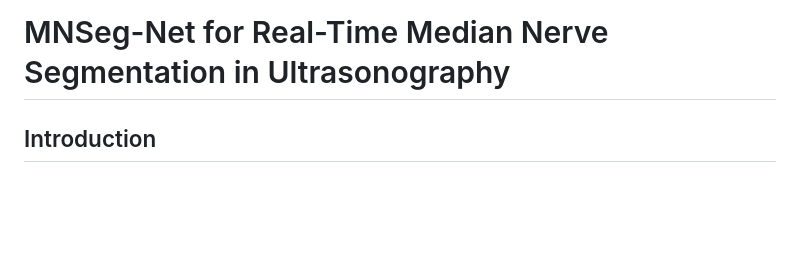
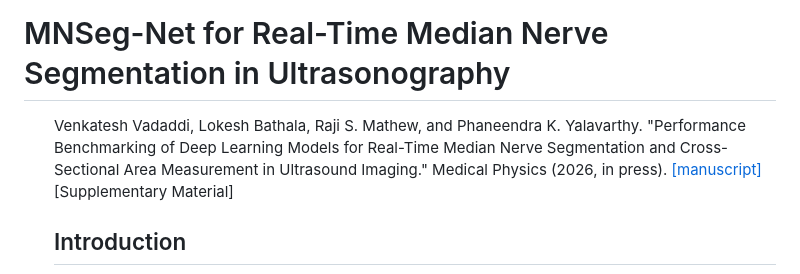
Before and after one commit to venkateshvaddadi/MNSeg-Net, a Markdown page: README.md, the part around the change. GitHub-like rendering; blank space fills up the shorter version.

```diff
--- a/README.md
+++ b/README.md
@@ -1,4 +1,12 @@
 <h1>MNSeg-Net for Real-Time Median Nerve Segmentation in Ultrasonography</h1>
+<ul>
+
+Venkatesh Vadaddi, Lokesh Bathala, Raji S. Mathew, and Phaneendra K. Yalavarthy.
+"Performance Benchmarking of Deep Learning Models for Real-Time Median Nerve Segmentation and Cross-Sectional Area Measurement in Ultrasound Imaging."
+Medical Physics (2026, in press).
+<a href="https://doi.org/10.1002/mp.70414">[manuscript]</a>
+[Supplementary Material]
+
 <h2>Introduction</h2>
 <ul>
 <li> The median nerve is a major peripheral nerve that serves as a critical communication pathway between the hand and the central nervous system. Median nerve passes through a narrow passage called carpal tunnel. Injury and swelling of tissues within the tunnel leads to pressing of the median nerve. Carpal Tunnel Syndrome (CTS) is the most common peripheral neuropathy, which affects the thumb, index finger, middle finger, and lateral side of the ring finger. Typically, this arises due to increased pressure within the enclosed carpal tunnel that compresses the median nerve and is characterized by tingling and numbness of the affected hand. The diagnosis of CTS is often made based on a combination of clinical symptoms.</li>
```
